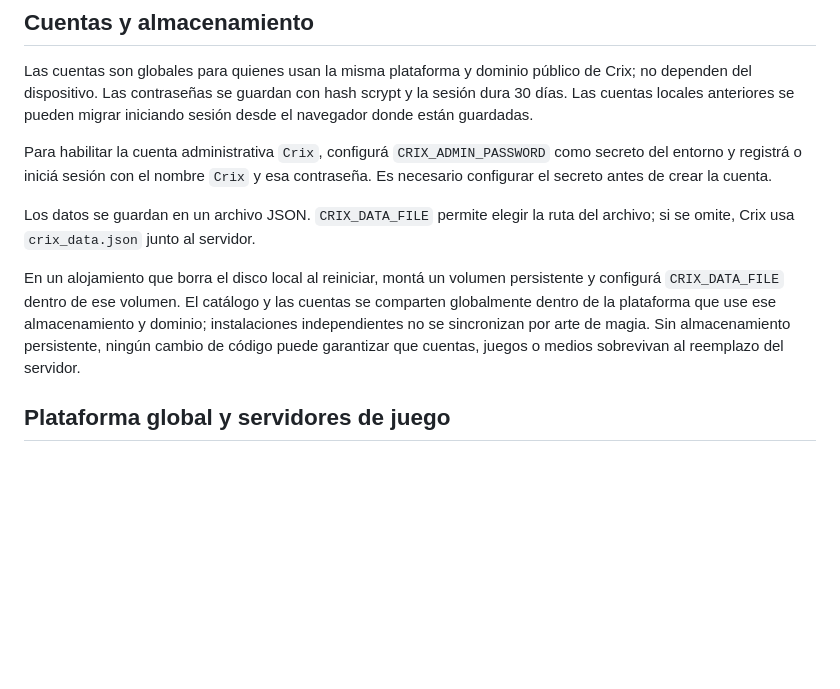
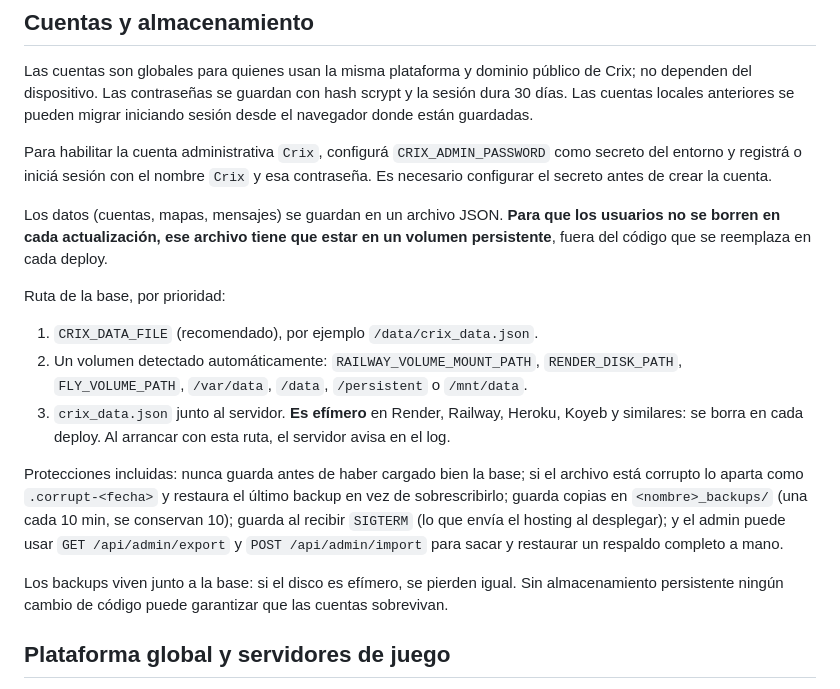
Before and after one commit to santiscappini12-ui/crix-server, a Markdown page: README.md, the part around the change. GitHub-like rendering; blank space fills up the shorter version.

Commit message:
Clarify data storage and backup information in README
Updated README to clarify data storage requirements and backup procedures.

```diff
--- a/README.md
+++ b/README.md
@@ -19,9 +19,17 @@ Las cuentas son globales para quienes usan la misma plataforma y dominio públic
 
 Para habilitar la cuenta administrativa `Crix`, configurá `CRIX_ADMIN_PASSWORD` como secreto del entorno y registrá o iniciá sesión con el nombre `Crix` y esa contraseña. Es necesario configurar el secreto antes de crear la cuenta.
 
-Los datos se guardan en un archivo JSON. `CRIX_DATA_FILE` permite elegir la ruta del archivo; si se omite, Crix usa `crix_data.json` junto al servidor.
+Los datos (cuentas, mapas, mensajes) se guardan en un archivo JSON. **Para que los usuarios no se borren en cada actualización, ese archivo tiene que estar en un volumen persistente**, fuera del código que se reemplaza en cada deploy.
 
-En un alojamiento que borra el disco local al reiniciar, montá un volumen persistente y configurá `CRIX_DATA_FILE` dentro de ese volumen. El catálogo y las cuentas se comparten globalmente dentro de la plataforma que use ese almacenamiento y dominio; instalaciones independientes no se sincronizan por arte de magia. Sin almacenamiento persistente, ningún cambio de código puede garantizar que cuentas, juegos o medios sobrevivan al reemplazo del servidor.
+Ruta de la base, por prioridad:
+
+1. `CRIX_DATA_FILE` (recomendado), por ejemplo `/data/crix_data.json`.
+2. Un volumen detectado automáticamente: `RAILWAY_VOLUME_MOUNT_PATH`, `RENDER_DISK_PATH`, `FLY_VOLUME_PATH`, `/var/data`, `/data`, `/persistent` o `/mnt/data`.
+3. `crix_data.json` junto al servidor. **Es efímero** en Render, Railway, Heroku, Koyeb y similares: se borra en cada deploy. Al arrancar con esta ruta, el servidor avisa en el log.
+
+Protecciones incluidas: nunca guarda antes de haber cargado bien la base; si el archivo está corrupto lo aparta como `.corrupt-<fecha>` y restaura el último backup en vez de sobrescribirlo; guarda copias en `<nombre>_backups/` (una cada 10 min, se conservan 10); guarda al recibir `SIGTERM` (lo que envía el hosting al desplegar); y el admin puede usar `GET /api/admin/export` y `POST /api/admin/import` para sacar y restaurar un respaldo completo a mano.
+
+Los backups viven junto a la base: si el disco es efímero, se pierden igual. Sin almacenamiento persistente ningún cambio de código puede garantizar que las cuentas sobrevivan.
 
 ## Plataforma global y servidores de juego
 
```
